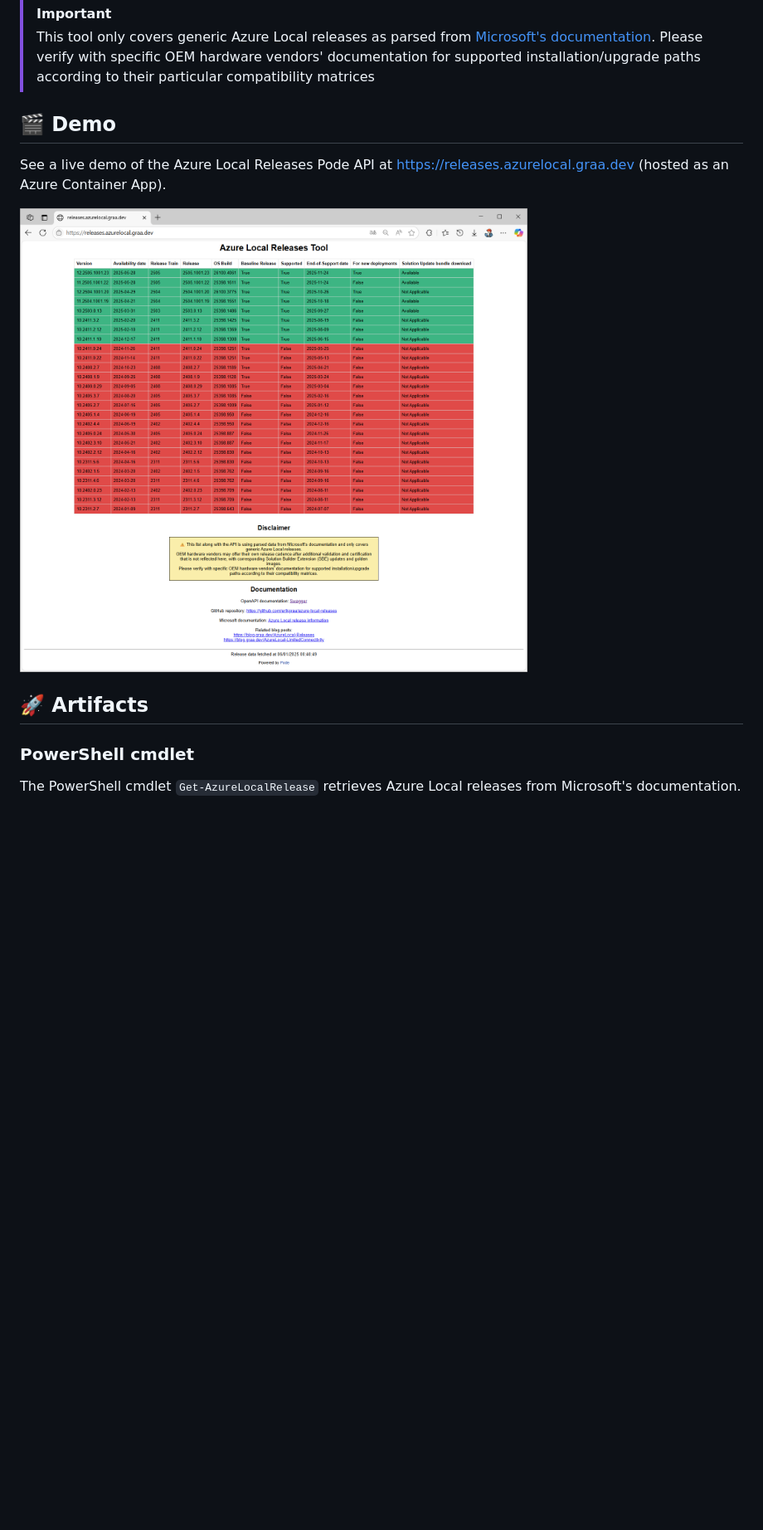
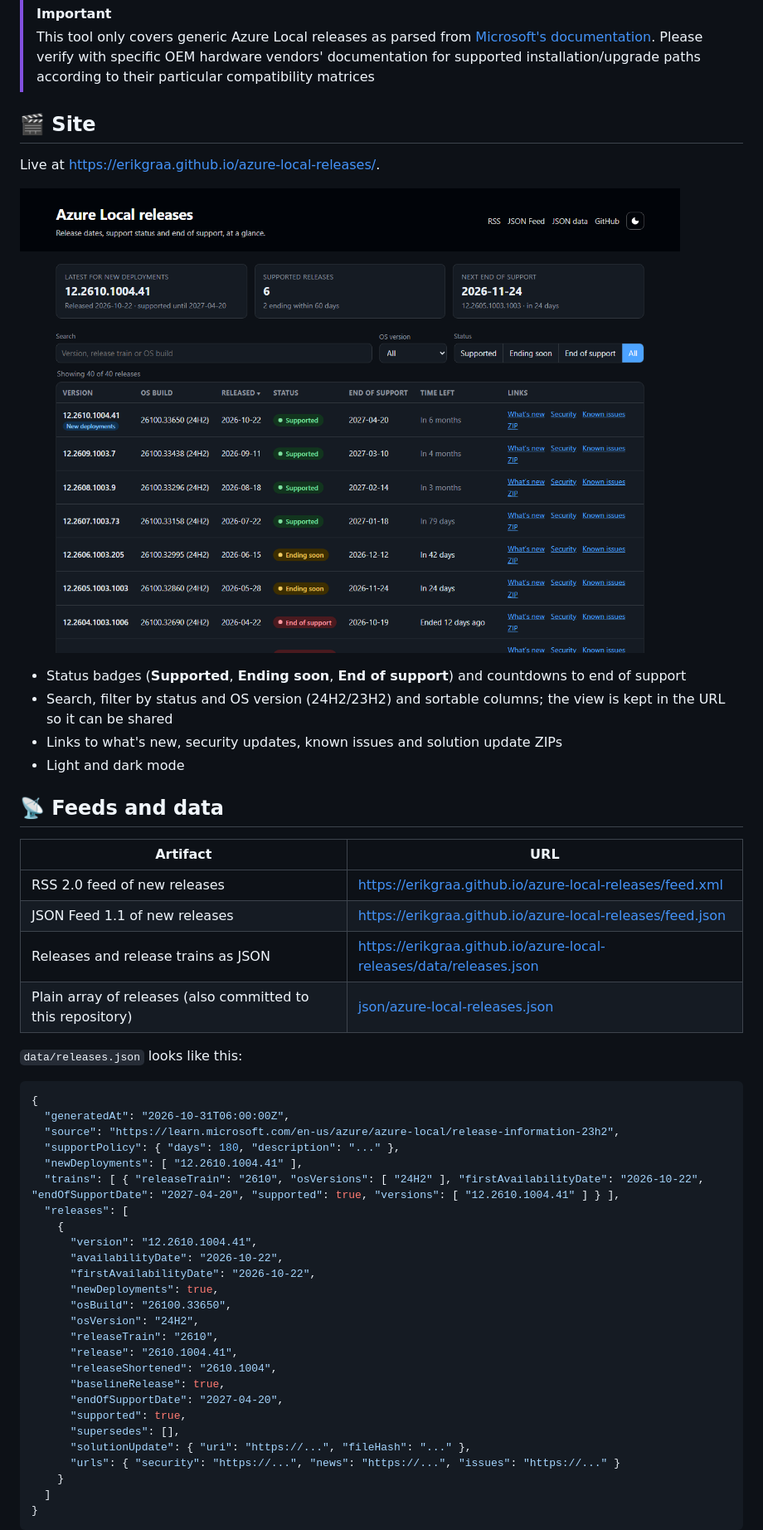
Before and after one commit to erikgraa/azure-local-releases, a Markdown page: README.md, the part around one of its changes. Shown at 83% size. GitHub-like rendering; pictures changed too: assets/demo.png; blank space fills up the shorter version.

````diff
--- a/README.md
+++ b/README.md
@@ -7,7 +7,7 @@ The artifacts in this repository help increasing observability and traceability
 > [!IMPORTANT]
 > This tool only covers generic Azure Local releases as parsed from [Microsoft's documentation](https://learn.microsoft.com/en-us/azure/azure-local/release-information-23h2). Please verify with specific OEM hardware vendors' documentation for supported installation/upgrade paths according to their particular compatibility matrices
 
-## 🎬 Demo
+## 🎬 Site
 
-See a live demo of the Azure Local Releases Pode API at https://releases.azurelocal.graa.dev (hosted as an Azure Container App).
+Live at https://erikgraa.github.io/azure-local-releases/.
 
@@ -15,6 +15,46 @@ See a live demo of the Azure Local Releases Pode API at https://releases.azurelo
 
-## 🚀 Artifacts
+- Status badges (**Supported**, **Ending soon**, **End of support**) and countdowns to end of support
+- Search, filter by status and OS version (24H2/23H2) and sortable columns; the view is kept in the URL so it can be shared
+- Links to what's new, security updates, known issues and solution update ZIPs
+- Light and dark mode
 
-### PowerShell cmdlet
+## 📡 Feeds and data
 
-The PowerShell cmdlet `Get-AzureLocalRelease` retrieves Azure Local releases from Microsoft's documentation.
+| Artifact | URL |
+| --- | --- |
+| RSS 2.0 feed of new releases | https://erikgraa.github.io/azure-local-releases/feed.xml |
+| JSON Feed 1.1 of new releases | https://erikgraa.github.io/azure-local-releases/feed.json |
+| Releases and release trains as JSON | https://erikgraa.github.io/azure-local-releases/data/releases.json |
+| Plain array of releases (also committed to this repository) | [json/azure-local-releases.json](json/azure-local-releases.json) |
+
+`data/releases.json` looks like this:
+
+```json
+{
+  "generatedAt": "2026-10-31T06:00:00Z",
+  "source": "https://learn.microsoft.com/en-us/azure/azure-local/release-information-23h2",
+  "supportPolicy": { "days": 180, "description": "..." },
+  "newDeployments": [ "12.2610.1004.41" ],
+  "trains": [ { "releaseTrain": "2610", "osVersions": [ "24H2" ], "firstAvailabilityDate": "2026-10-22", "endOfSupportDate": "2027-04-20", "supported": true, "versions": [ "12.2610.1004.41" ] } ],
+  "releases": [
+    {
+      "version": "12.2610.1004.41",
+      "availabilityDate": "2026-10-22",
+      "firstAvailabilityDate": "2026-10-22",
+      "newDeployments": true,
+      "osBuild": "26100.33650",
+      "osVersion": "24H2",
+      "releaseTrain": "2610",
+      "release": "2610.1004.41",
+      "releaseShortened": "2610.1004",
+      "baselineRelease": true,
+      "endOfSupportDate": "2027-04-20",
+      "supported": true,
+      "supersedes": [],
+      "solutionUpdate": { "uri": "https://...", "fileHash": "..." },
+      "urls": { "security": "https://...", "news": "https://...", "issues": "https://..." }
+    }
+  ]
+}
+```
+
````
Also changed, not shown: other parts of README.md (+35 -50 lines), assets/pode.png (deleted), 15 other files.
